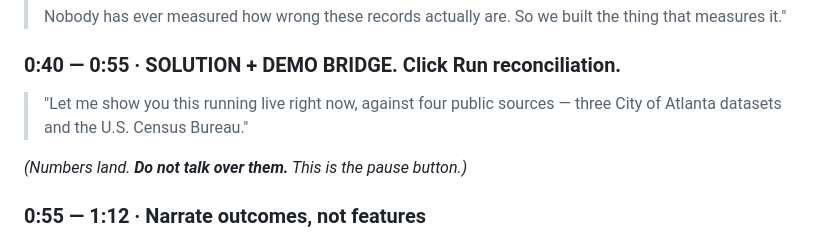
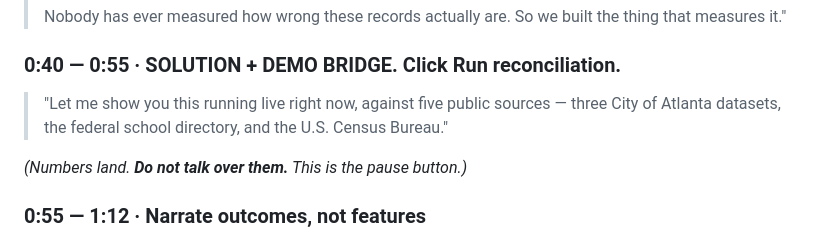
Before and after one commit to StephenSook/throughline, a Markdown page: docs/DEMO_SCRIPT.md, the part around one of its changes. Drawn GitHub-style.

```diff
--- a/docs/DEMO_SCRIPT.md
+++ b/docs/DEMO_SCRIPT.md
@@ -34,7 +34,7 @@ Built on the Sookra Pitch Arc + PAS (Problem · **Agitate** · Solution). The Ag
 
 ### 0:40 — 0:55 · SOLUTION + DEMO BRIDGE. Click **Run reconciliation**.
 
-> "Let me show you this running live right now, against four public sources — three City of Atlanta datasets and the U.S. Census Bureau."
+> "Let me show you this running live right now, against five public sources — three City of Atlanta datasets, the federal school directory, and the U.S. Census Bureau."
 
 *(Numbers land. **Do not talk over them.** This is the pause button.)*
 
```
Also changed, not shown: other parts of docs/DEMO_SCRIPT.md (+1 -1 lines), PLAN.md (+1 -1 lines).
